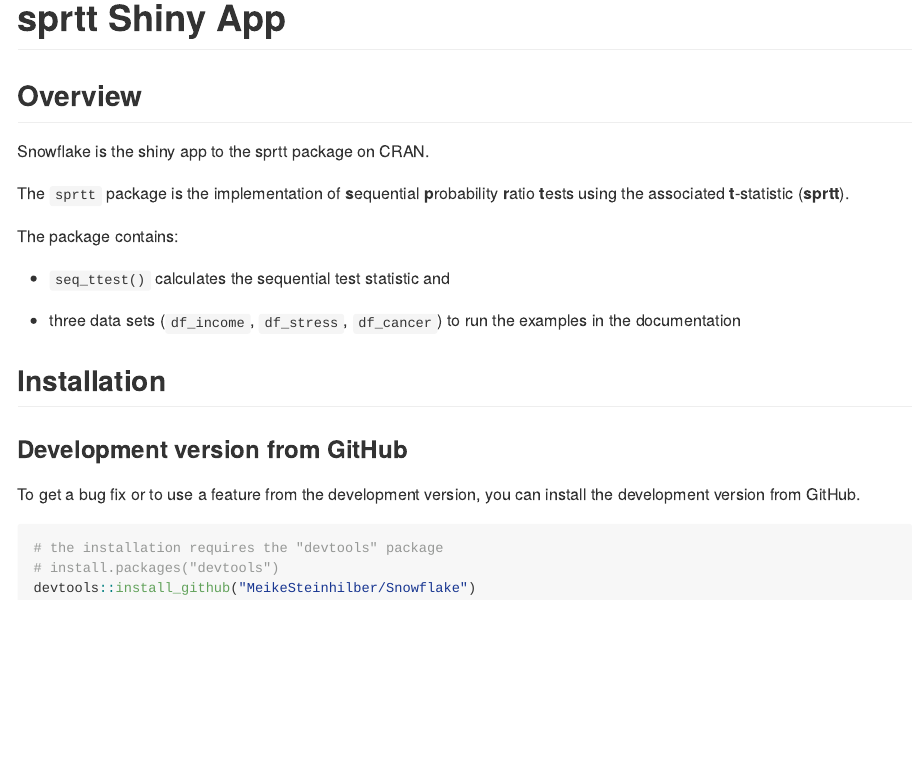
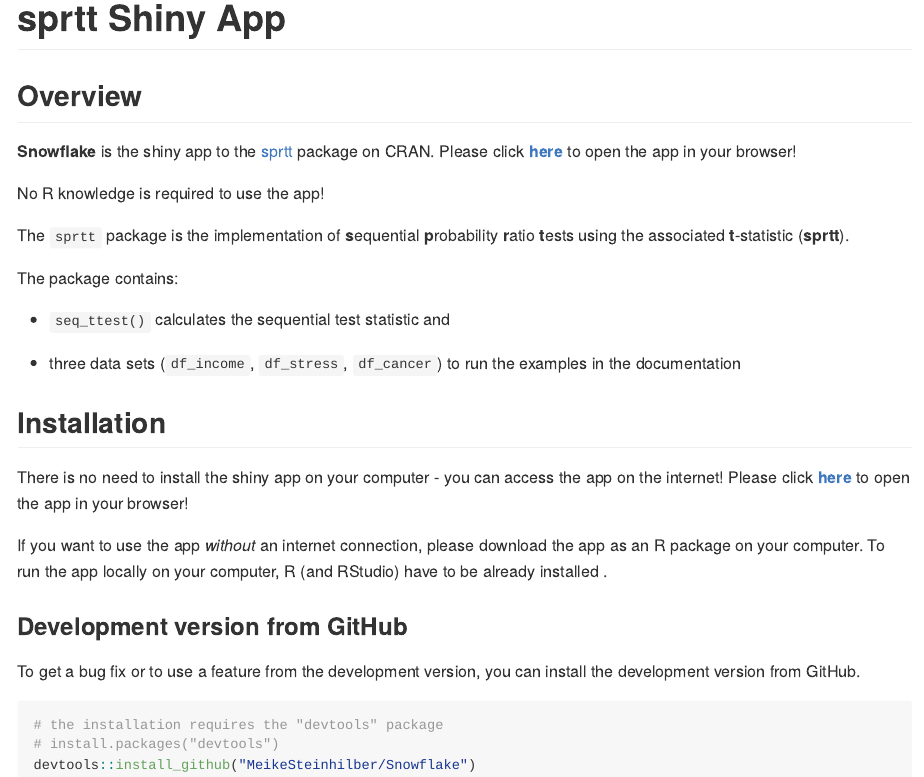
Before and after one commit to MeikeSteinhilber/spirit, an R Markdown document (README.Rmd): the page in a window 1100 px wide, from its top. Rendered offline with R 4.5, knitr and Pandoc, with nearby package versions; badge pictures from the web are left out.

Commit message:
extend description

```diff
--- a/README.Rmd
+++ b/README.Rmd
@@ -28,7 +26,9 @@
 
 ## Overview
 
-Snowflake is the shiny app to the sprtt package on CRAN.
+**Snowflake** is the shiny app to the [sprtt](https://meikesteinhilber.github.io/sprtt/ "https://meikesteinhilber.github.io/sprtt/") package on CRAN. Please click [**here**](meike-steinhilber.shinyapps.io/sprtt/ "meike-steinhilber.shinyapps.io/sprtt/") to open the app in your browser!
+
+No R knowledge is required to use the app!
 
 The `sprtt` package is the implementation of **s**equential **p**robability **r**atio **t**ests using the associated **t**-statistic (**sprtt**).
 
@@ -40,6 +40,10 @@
 
 ## Installation
 
+There is no need to install the shiny app on your computer - you can access the app on the internet! Please click [**here**](meike-steinhilber.shinyapps.io/sprtt/ "meike-steinhilber.shinyapps.io/sprtt/") to open the app in your browser!
+
+If you want to use the app *without* an internet connection, please download the app as an R package on your computer. To run the app locally on your computer, R (and RStudio) have to be already installed .
+
 ### Development version from GitHub
 
 To get a bug fix or to use a feature from the development version, you can install the development version from GitHub.
```
Also changed, not shown: README.Rmd (2 more changed lines).
